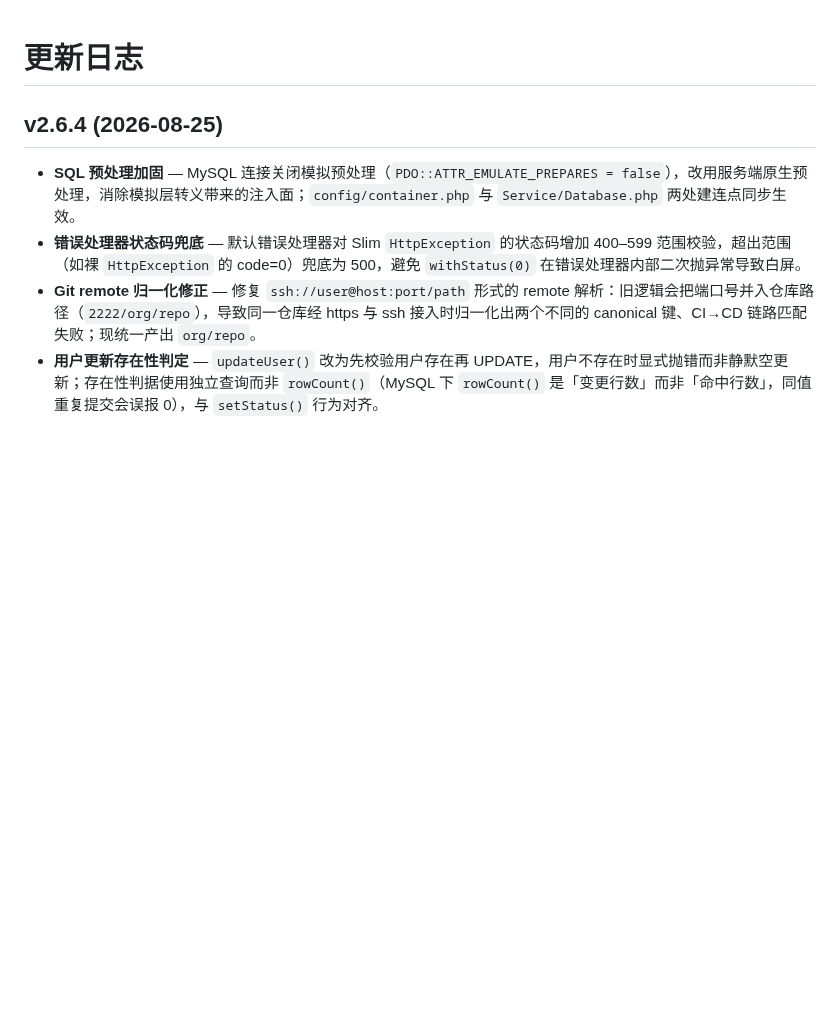
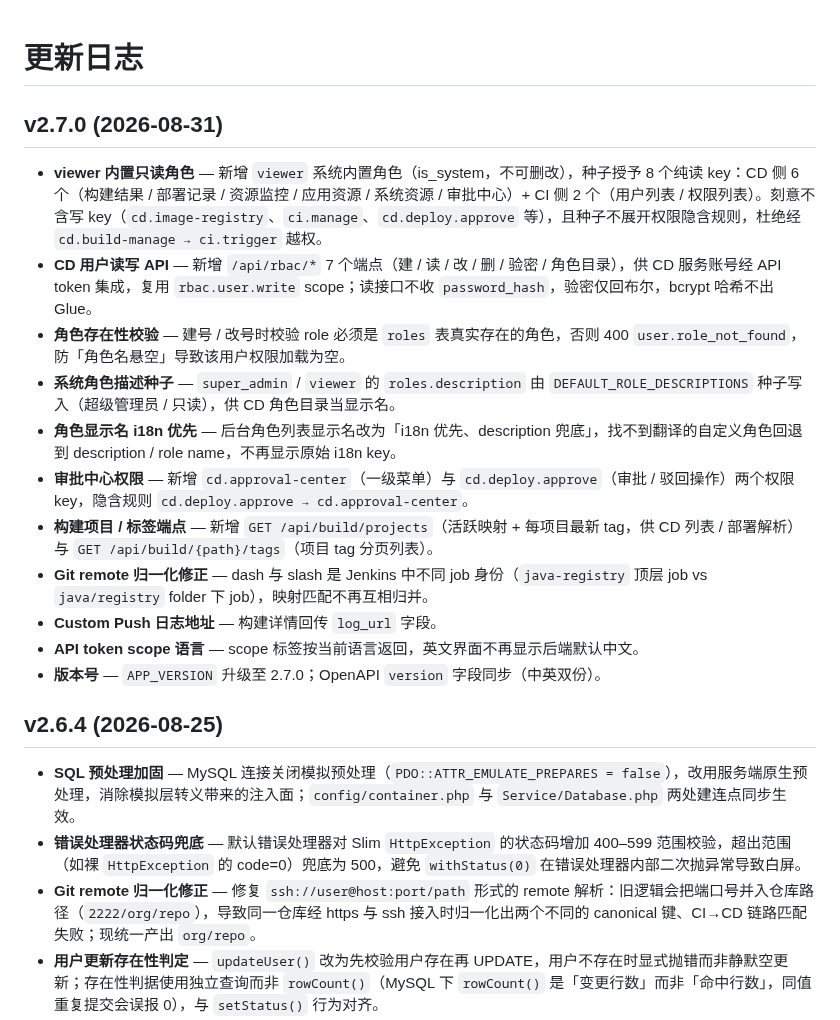
Before and after one commit to jeanslw/Devops-Glue, a Markdown page: docs/更新日志.md, the part around the change. Rendered like a GitHub page; blank space fills up the shorter version.

```diff
--- a/docs/更新日志.md
+++ b/docs/更新日志.md
@@ -1,4 +1,17 @@
 # 更新日志
+
+## v2.7.0 (2026-08-31)
+- **viewer 内置只读角色** — 新增 `viewer` 系统内置角色（is_system，不可删改），种子授予 8 个纯读 key：CD 侧 6 个（构建结果 / 部署记录 / 资源监控 / 应用资源 / 系统资源 / 审批中心）+ CI 侧 2 个（用户列表 / 权限列表）。刻意不含写 key（`cd.image-registry`、`ci.manage`、`cd.deploy.approve` 等），且种子不展开权限隐含规则，杜绝经 `cd.build-manage → ci.trigger` 越权。
+- **CD 用户读写 API** — 新增 `/api/rbac/*` 7 个端点（建 / 读 / 改 / 删 / 验密 / 角色目录），供 CD 服务账号经 API token 集成，复用 `rbac.user.write` scope；读接口不收 `password_hash`，验密仅回布尔，bcrypt 哈希不出 Glue。
+- **角色存在性校验** — 建号 / 改号时校验 role 必须是 `roles` 表真实存在的角色，否则 400 `user.role_not_found`，防「角色名悬空」导致该用户权限加载为空。
+- **系统角色描述种子** — `super_admin` / `viewer` 的 `roles.description` 由 `DEFAULT_ROLE_DESCRIPTIONS` 种子写入（超级管理员 / 只读），供 CD 角色目录当显示名。
+- **角色显示名 i18n 优先** — 后台角色列表显示名改为「i18n 优先、description 兜底」，找不到翻译的自定义角色回退到 description / role name，不再显示原始 i18n key。
+- **审批中心权限** — 新增 `cd.approval-center`（一级菜单）与 `cd.deploy.approve`（审批 / 驳回操作）两个权限 key，隐含规则 `cd.deploy.approve → cd.approval-center`。
+- **构建项目 / 标签端点** — 新增 `GET /api/build/projects`（活跃映射 + 每项目最新 tag，供 CD 列表 / 部署解析）与 `GET /api/build/{path}/tags`（项目 tag 分页列表）。
+- **Git remote 归一化修正** — dash 与 slash 是 Jenkins 中不同 job 身份（`java-registry` 顶层 job vs `java/registry` folder 下 job），映射匹配不再互相归并。
+- **Custom Push 日志地址** — 构建详情回传 `log_url` 字段。
+- **API token scope 语言** — scope 标签按当前语言返回，英文界面不再显示后端默认中文。
+- **版本号** — `APP_VERSION` 升级至 2.7.0；OpenAPI `version` 字段同步（中英双份）。
 
 ## v2.6.4 (2026-08-25)
 - **SQL 预处理加固** — MySQL 连接关闭模拟预处理（`PDO::ATTR_EMULATE_PREPARES = false`），改用服务端原生预处理，消除模拟层转义带来的注入面；`config/container.php` 与 `Service/Database.php` 两处建连点同步生效。
```
Also changed, not shown: docs/CHANGELOG.md (+13 -0 lines).
